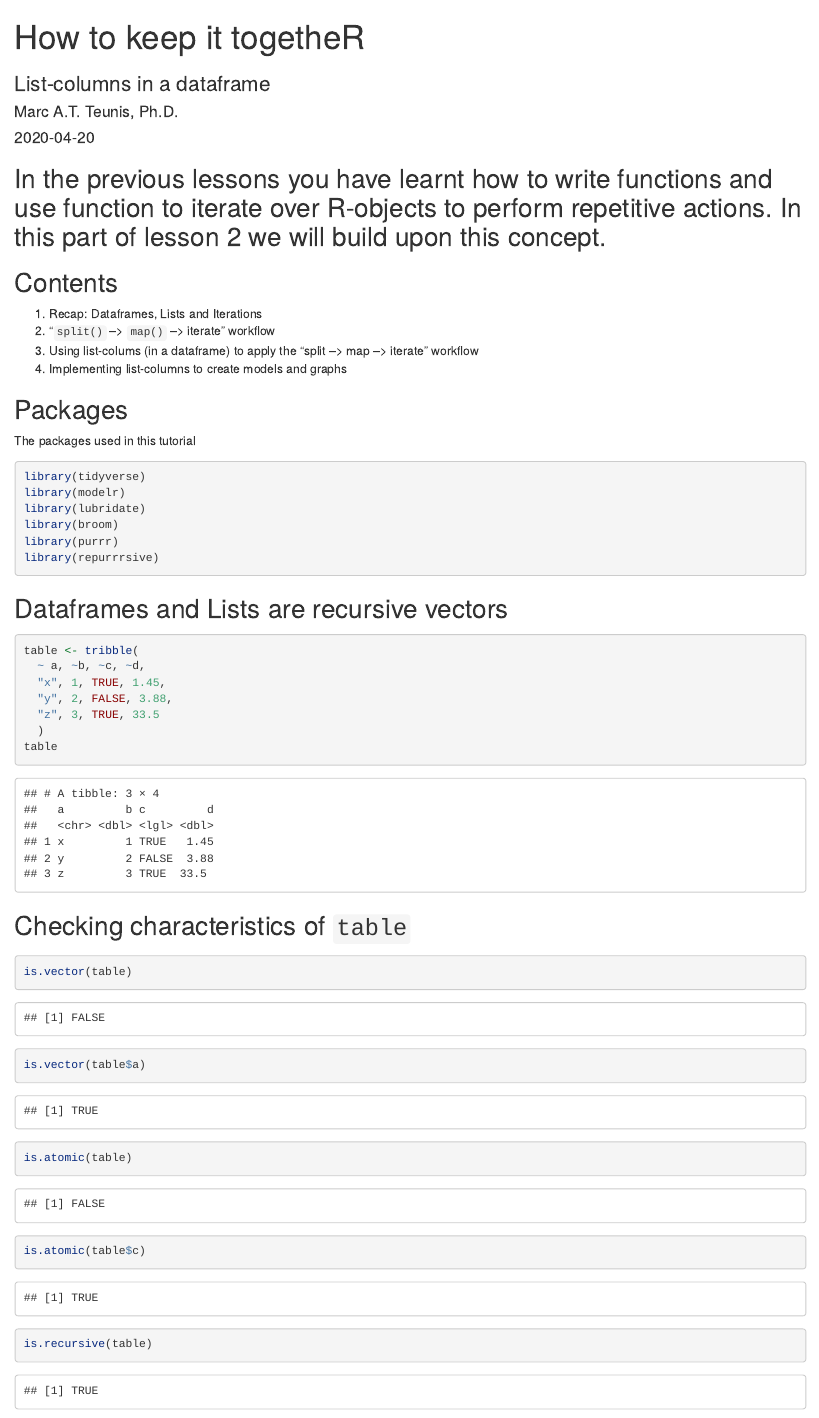
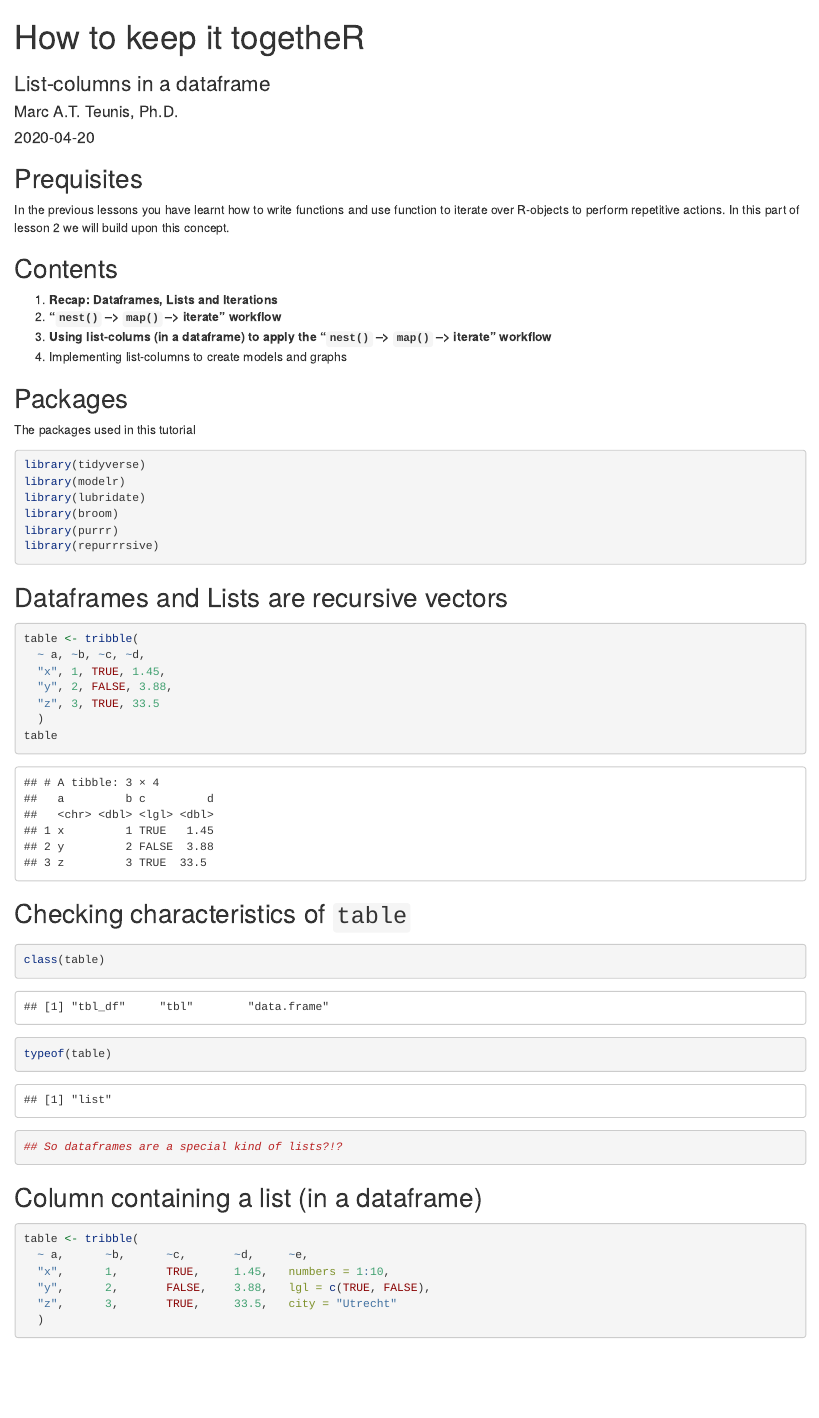
Before and after one commit to uashogeschoolutrecht/daurII_students, an R Markdown document (demos/022_lesson2_map_nest.Rmd): the page in a window 1100 px wide, from its top. Rendered offline with R 4.5, knitr and Pandoc, with nearby package versions; some code elsewhere in the file could not run offline.

Commit message:
new demo

````diff
--- a/demos/022_lesson2_map_nest.Rmd
+++ b/demos/022_lesson2_map_nest.Rmd
@@ -31,13 +31,14 @@ root <- find_root_file(criterion = is_rstudio_project)
 
 ```
 
-## In the previous lessons you have learnt how to write functions and use function to iterate over R-objects to perform repetitive actions. In this part of lesson 2 we will build upon this concept.
+## Prequisites
+In the previous lessons you have learnt how to write functions and use function to iterate over R-objects to perform repetitive actions. In this part of lesson 2 we will build upon this concept.
 
 ## Contents
 
- 1. Recap: Dataframes, Lists and Iterations
- 2. "`split()` --> `map()` --> iterate" workflow
- 3. Using list-colums (in a dataframe) to apply the "split --> map --> iterate" workflow
+ 1. **Recap: Dataframes, Lists and Iterations**
+ 2. **"`nest()` --> `map()` --> iterate" workflow**
+ 3. **Using list-colums (in a dataframe) to apply the "`nest()` --> `map()` --> iterate" workflow**
  4. Implementing list-columns to create models and graphs
 
 ## Packages
@@ -64,11 +65,6 @@ table
 
 ## Checking characteristics of `table`
 ```{r}
-is.vector(table)
-is.vector(table$a)
-is.atomic(table)
-is.atomic(table$c)
-is.recursive(table)
 class(table)
 typeof(table)
 ## So dataframes are a special kind of lists?!?
````
Also changed, not shown: demos/022_lesson2_map_nest.Rmd (10 more changed lines).
